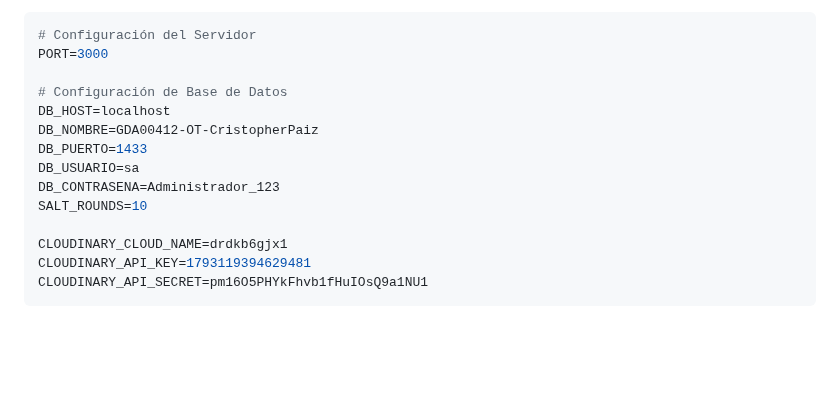
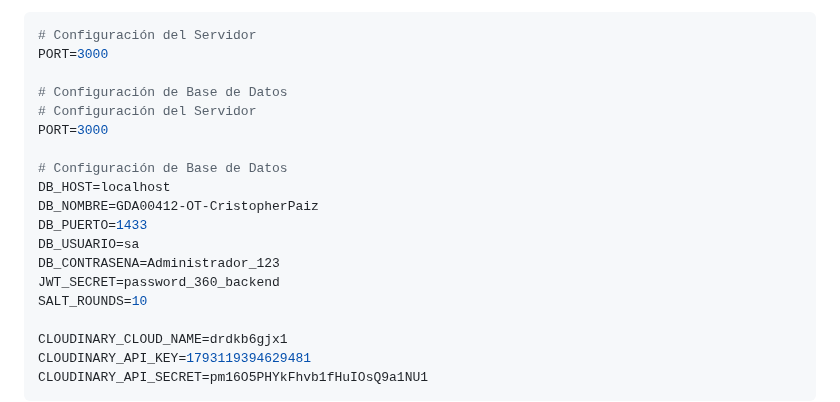
Before and after one commit to CristopherPaiz/Desafio360, a Markdown page: README.md, the part around the change. Rendered like a GitHub page; blank space fills up the shorter version.

Commit message:
Update .env example

```diff
--- a/README.md
+++ b/README.md
@@ -80,11 +80,16 @@
 PORT=3000
 
 # Configuración de Base de Datos
+# Configuración del Servidor
+PORT=3000
+
+# Configuración de Base de Datos
 DB_HOST=localhost
 DB_NOMBRE=GDA00412-OT-CristopherPaiz
 DB_PUERTO=1433
 DB_USUARIO=sa
 DB_CONTRASENA=Administrador_123
+JWT_SECRET=password_360_backend
 SALT_ROUNDS=10
 
 CLOUDINARY_CLOUD_NAME=drdkb6gjx1
```
